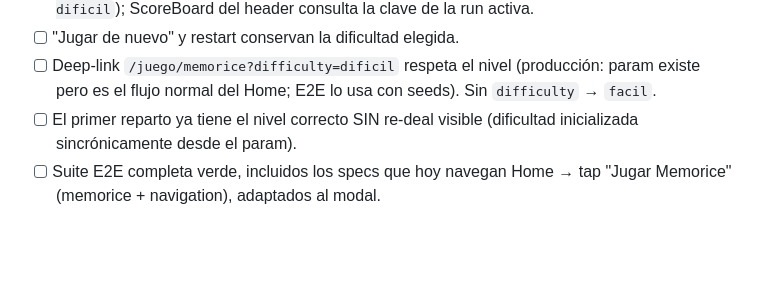
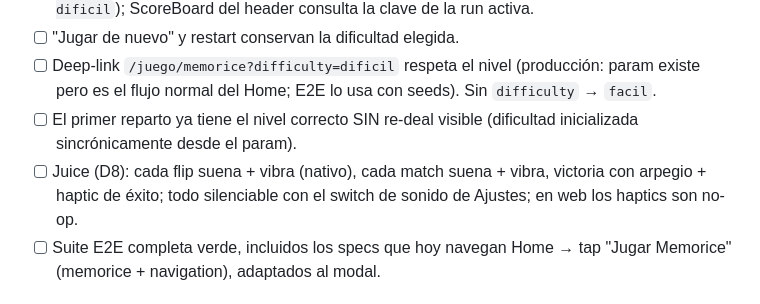
Before and after one commit to FcoDonDev/tasty-games, a Markdown page: PLAN-MEMORICE-DIFICULTAD.md, the part around one of its changes. Drawn GitHub-style; blank space fills up the shorter version.

```diff
--- a/PLAN-MEMORICE-DIFICULTAD.md
+++ b/PLAN-MEMORICE-DIFICULTAD.md
@@ -62,6 +78,9 @@ primera vez.
       con seeds). Sin `difficulty` → `facil`.
 - [ ] El primer reparto ya tiene el nivel correcto SIN re-deal visible
       (dificultad inicializada sincrónicamente desde el param).
+- [ ] Juice (D8): cada flip suena + vibra (nativo), cada match suena + vibra,
+      victoria con arpegio + haptic de éxito; todo silenciable con el switch
+      de sonido de Ajustes; en web los haptics son no-op.
 - [ ] Suite E2E completa verde, incluidos los specs que hoy navegan Home →
       tap "Jugar Memorice" (memorice + navigation), adaptados al modal.
 
```
Also changed, not shown: other parts of PLAN-MEMORICE-DIFICULTAD.md (+39 -3 lines).
